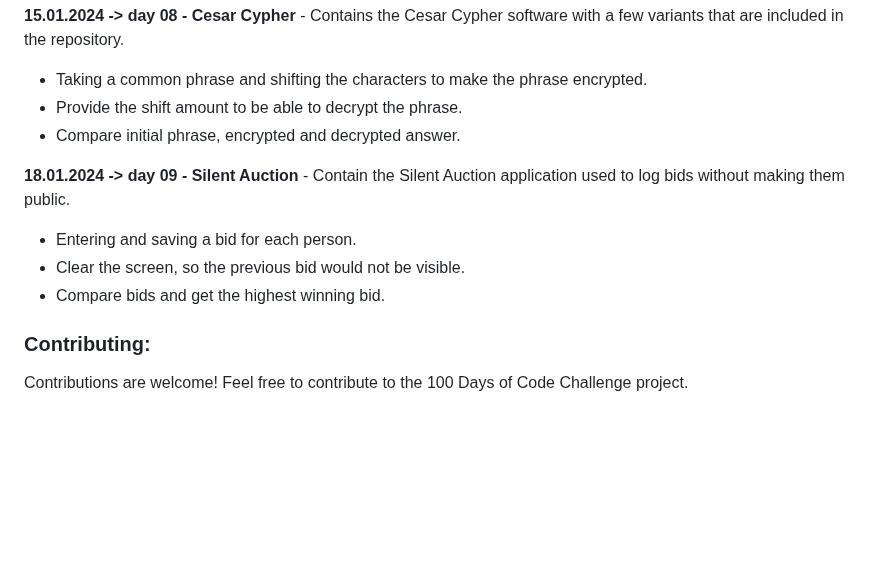
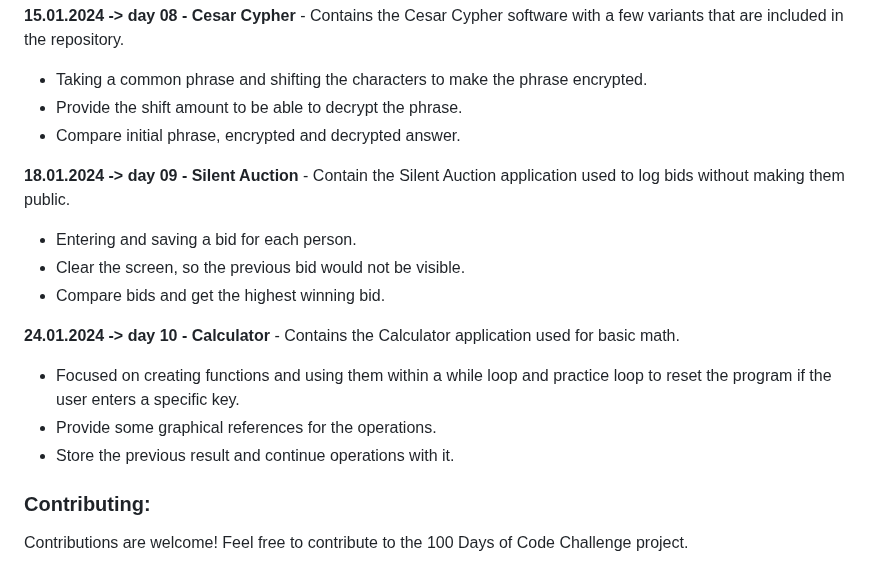
Before and after one commit to dbeniamin/1-100_PythonCode_Challenge, a Markdown page: README.md, the part around the change. GitHub-like rendering; blank space fills up the shorter version.

```diff
--- a/README.md
+++ b/README.md
@@ -78,11 +78,15 @@ Feel free to explore the files and folders in the repository and adapt them to s
 - Provide the shift amount to be able to decrypt the phrase.
 - Compare initial phrase, encrypted and decrypted answer.
 
- **18.01.2024 -> day 09 - Silent Auction** - Contain the Silent Auction application used to log bids without making them public.
+**18.01.2024 -> day 09 - Silent Auction** - Contain the Silent Auction application used to log bids without making them public.
 - Entering and saving a bid for each person.
 - Clear the screen, so the previous bid would not be visible.
 - Compare bids and get the highest winning bid.
 
+**24.01.2024 -> day 10 - Calculator** - Contains the Calculator application used for basic math.
+- Focused on creating functions and using them within a while loop and practice loop to reset the program if the user enters a specific key.
+- Provide some graphical references for the operations.
+- Store the previous result and continue operations with it.
 
 ### Contributing:
 
```
